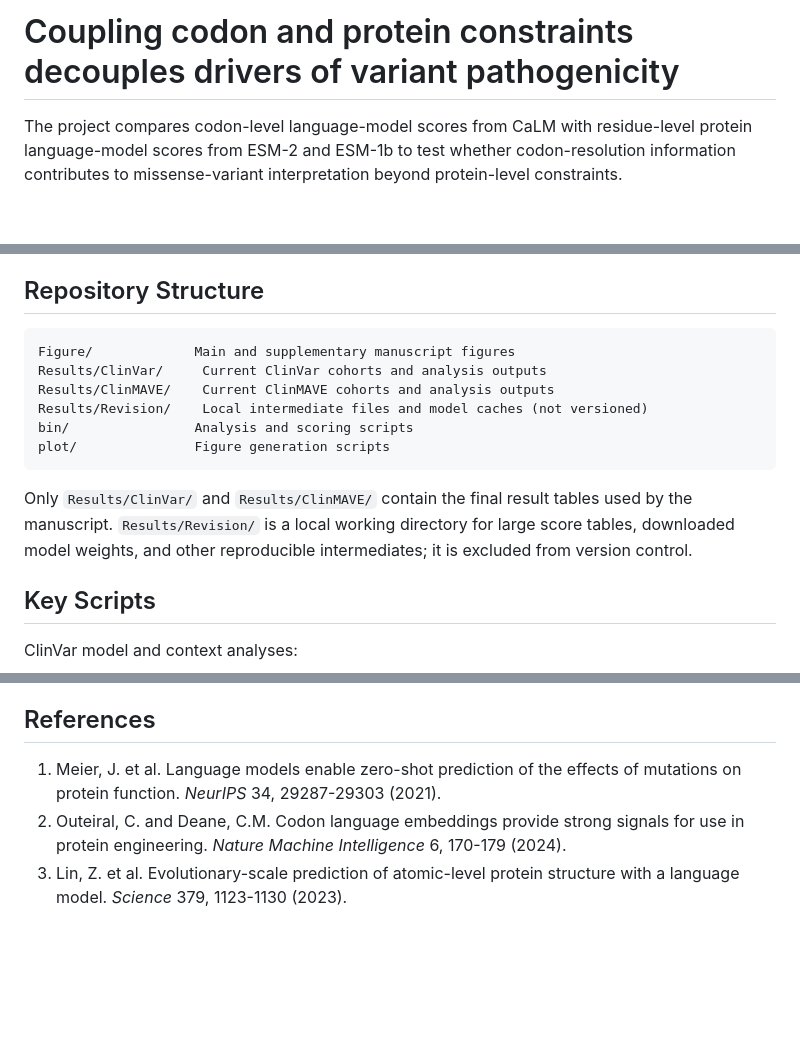
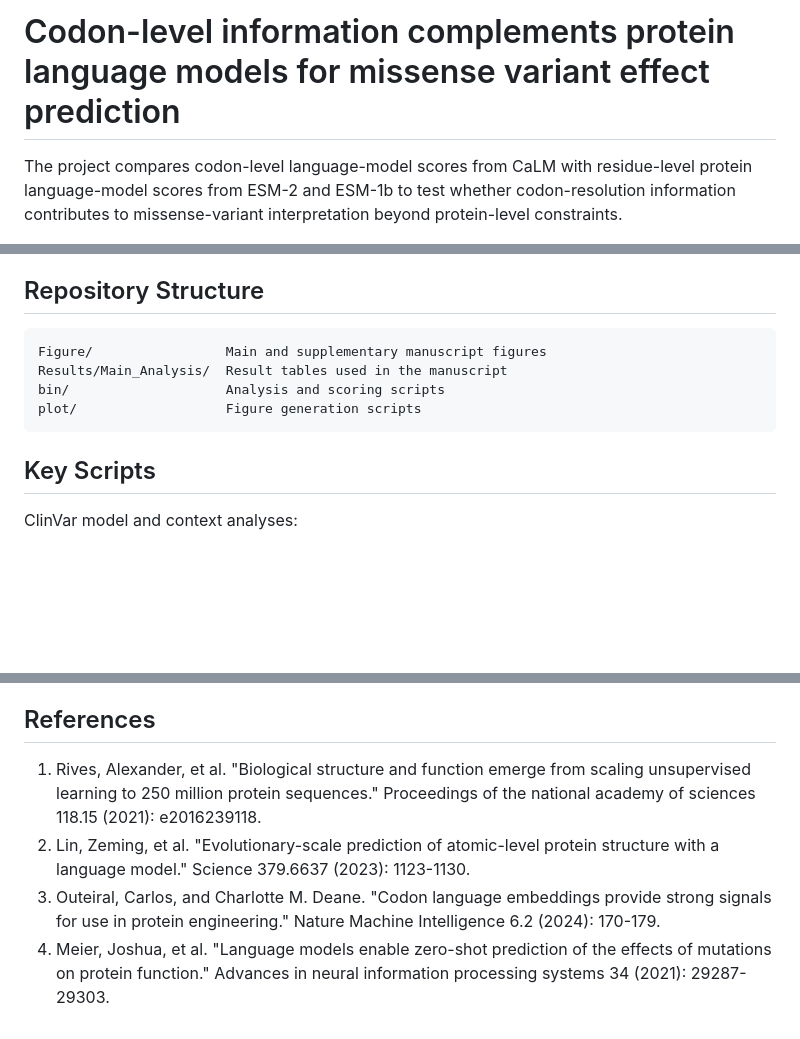
Before and after one commit to Cassie818/Viral-mut, a Markdown page: README.md, 3 parts joined by grey strips. Drawn GitHub-style; blank space fills up the shorter version.

````diff
--- a/README.md
+++ b/README.md
@@ -1,4 +1,4 @@
-# Coupling codon and protein constraints decouples drivers of variant pathogenicity
+# Codon-level information complements protein language models for missense variant effect prediction
 
 The project compares codon-level language-model scores from CaLM with residue-level protein language-model scores from ESM-2 and ESM-1b to test whether codon-resolution information contributes to missense-variant interpretation beyond protein-level constraints.
 
@@ -20,19 +20,11 @@ The main analyses use ClinVar and ClinMAVE variant datasets to evaluate:
 ## Repository Structure
 
 ```text
-Figure/             Main and supplementary manuscript figures
-Results/ClinVar/     Current ClinVar cohorts and analysis outputs
-Results/ClinMAVE/    Current ClinMAVE cohorts and analysis outputs
-Results/Revision/    Local intermediate files and model caches (not versioned)
-bin/                Analysis and scoring scripts
-plot/               Figure generation scripts
+Figure/                 Main and supplementary manuscript figures
+Results/Main_Analysis/  Result tables used in the manuscript
+bin/                    Analysis and scoring scripts
+plot/                   Figure generation scripts
 ```
-
-Only `Results/ClinVar/` and `Results/ClinMAVE/` contain the final result tables
-used by the manuscript. `Results/Revision/` is a local working directory for
-large score tables, downloaded model weights, and other reproducible
-intermediates; it is excluded from version control.
-
 ## Key Scripts
 
 ClinVar model and context analyses:
@@ -101,6 +93,7 @@ Language-model resources:
 
 ## References
 
-1. Meier, J. et al. Language models enable zero-shot prediction of the effects of mutations on protein function. *NeurIPS* 34, 29287-29303 (2021).
-2. Outeiral, C. and Deane, C.M. Codon language embeddings provide strong signals for use in protein engineering. *Nature Machine Intelligence* 6, 170-179 (2024).
-3. Lin, Z. et al. Evolutionary-scale prediction of atomic-level protein structure with a language model. *Science* 379, 1123-1130 (2023).
+1. Rives, Alexander, et al. "Biological structure and function emerge from scaling unsupervised learning to 250 million protein sequences." Proceedings of the national academy of sciences 118.15 (2021): e2016239118.
+2. Lin, Zeming, et al. "Evolutionary-scale prediction of atomic-level protein structure with a language model." Science 379.6637 (2023): 1123-1130.
+3. Outeiral, Carlos, and Charlotte M. Deane. "Codon language embeddings provide strong signals for use in protein engineering." Nature Machine Intelligence 6.2 (2024): 170-179.
+4. Meier, Joshua, et al. "Language models enable zero-shot prediction of the effects of mutations on protein function." Advances in neural information processing systems 34 (2021): 29287-29303.
````
